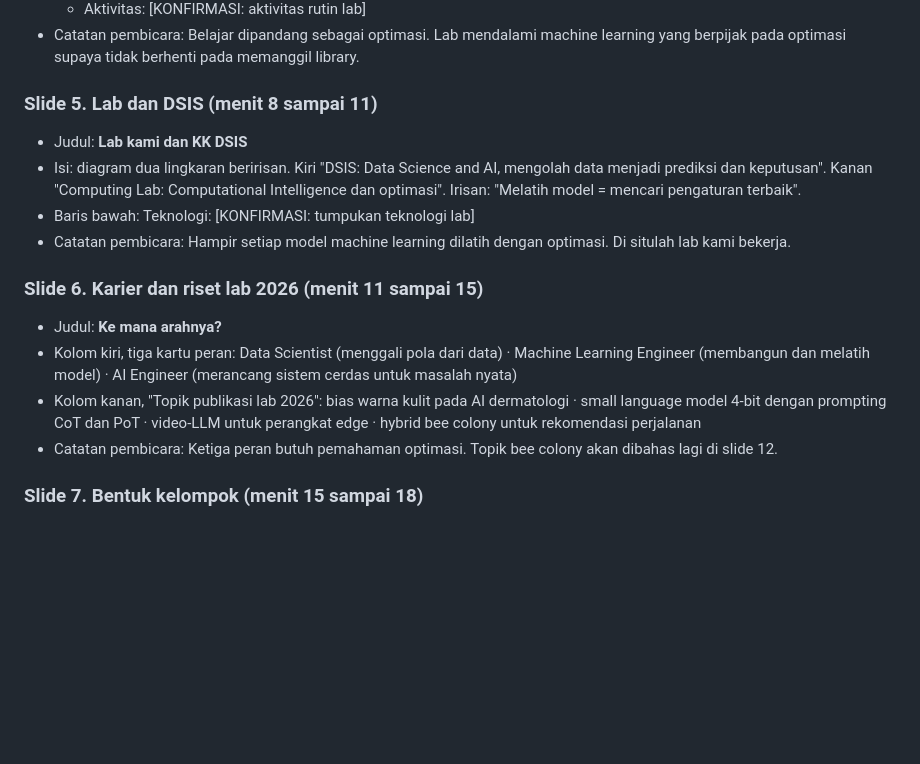
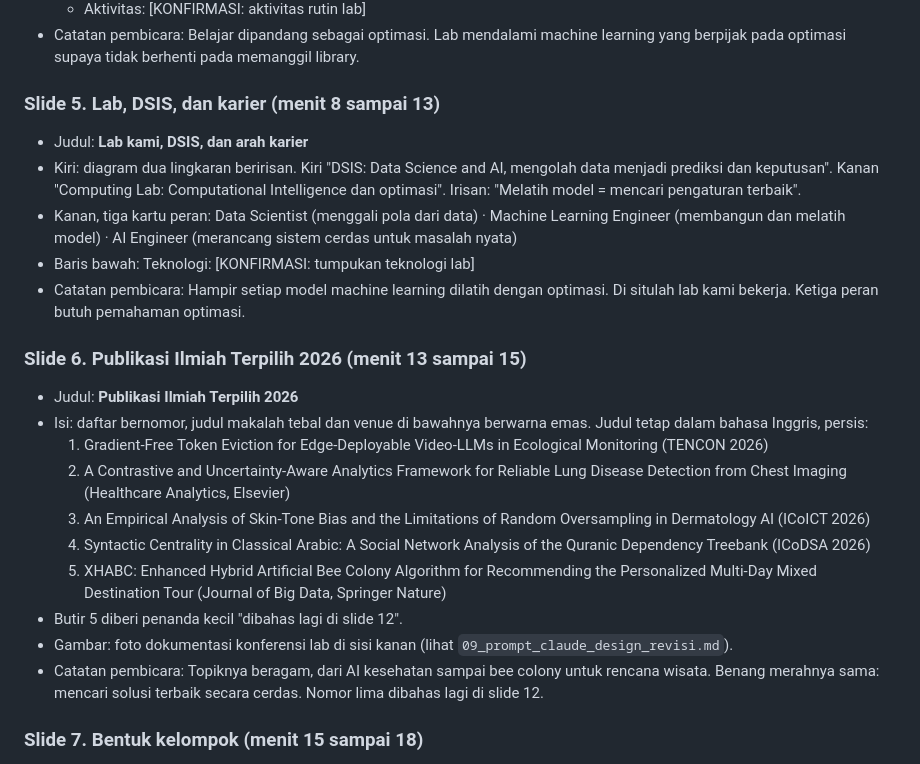
Before and after one commit to dafx7/fortran-2026-computing, a Markdown page: materi/03_prompt_claude_design.md, the part around the change. Drawn GitHub-style; blank space fills up the shorter version.

```diff
--- a/materi/03_prompt_claude_design.md
+++ b/materi/03_prompt_claude_design.md
@@ -50,17 +50,24 @@ Buatkan slide deck presentasi 16:9 berisi **16 slide** (tidak lebih) untuk sesi
   - Aktivitas: [KONFIRMASI: aktivitas rutin lab]
 - Catatan pembicara: Belajar dipandang sebagai optimasi. Lab mendalami machine learning yang berpijak pada optimasi supaya tidak berhenti pada memanggil library.
 
-### Slide 5. Lab dan DSIS (menit 8 sampai 11)
-- Judul: **Lab kami dan KK DSIS**
-- Isi: diagram dua lingkaran beririsan. Kiri "DSIS: Data Science and AI, mengolah data menjadi prediksi dan keputusan". Kanan "Computing Lab: Computational Intelligence dan optimasi". Irisan: "Melatih model = mencari pengaturan terbaik".
+### Slide 5. Lab, DSIS, dan karier (menit 8 sampai 13)
+- Judul: **Lab kami, DSIS, dan arah karier**
+- Kiri: diagram dua lingkaran beririsan. Kiri "DSIS: Data Science and AI, mengolah data menjadi prediksi dan keputusan". Kanan "Computing Lab: Computational Intelligence dan optimasi". Irisan: "Melatih model = mencari pengaturan terbaik".
+- Kanan, tiga kartu peran: Data Scientist (menggali pola dari data) · Machine Learning Engineer (membangun dan melatih model) · AI Engineer (merancang sistem cerdas untuk masalah nyata)
 - Baris bawah: Teknologi: [KONFIRMASI: tumpukan teknologi lab]
-- Catatan pembicara: Hampir setiap model machine learning dilatih dengan optimasi. Di situlah lab kami bekerja.
+- Catatan pembicara: Hampir setiap model machine learning dilatih dengan optimasi. Di situlah lab kami bekerja. Ketiga peran butuh pemahaman optimasi.
 
-### Slide 6. Karier dan riset lab 2026 (menit 11 sampai 15)
-- Judul: **Ke mana arahnya?**
-- Kolom kiri, tiga kartu peran: Data Scientist (menggali pola dari data) · Machine Learning Engineer (membangun dan melatih model) · AI Engineer (merancang sistem cerdas untuk masalah nyata)
-- Kolom kanan, "Topik publikasi lab 2026": bias warna kulit pada AI dermatologi · small language model 4-bit dengan prompting CoT dan PoT · video-LLM untuk perangkat edge · hybrid bee colony untuk rekomendasi perjalanan
-- Catatan pembicara: Ketiga peran butuh pemahaman optimasi. Topik bee colony akan dibahas lagi di slide 12.
+### Slide 6. Publikasi Ilmiah Terpilih 2026 (menit 13 sampai 15)
+- Judul: **Publikasi Ilmiah Terpilih 2026**
+- Isi: daftar bernomor, judul makalah tebal dan venue di bawahnya berwarna emas. Judul tetap dalam bahasa Inggris, persis:
+  1. Gradient-Free Token Eviction for Edge-Deployable Video-LLMs in Ecological Monitoring (TENCON 2026)
+  2. A Contrastive and Uncertainty-Aware Analytics Framework for Reliable Lung Disease Detection from Chest Imaging (Healthcare Analytics, Elsevier)
+  3. An Empirical Analysis of Skin-Tone Bias and the Limitations of Random Oversampling in Dermatology AI (ICoICT 2026)
+  4. Syntactic Centrality in Classical Arabic: A Social Network Analysis of the Quranic Dependency Treebank (ICoDSA 2026)
+  5. XHABC: Enhanced Hybrid Artificial Bee Colony Algorithm for Recommending the Personalized Multi-Day Mixed Destination Tour (Journal of Big Data, Springer Nature)
+- Butir 5 diberi penanda kecil "dibahas lagi di slide 12".
+- Gambar: foto dokumentasi konferensi lab di sisi kanan (lihat `09_prompt_claude_design_revisi.md`).
+- Catatan pembicara: Topiknya beragam, dari AI kesehatan sampai bee colony untuk rencana wisata. Benang merahnya sama: mencari solusi terbaik secara cerdas. Nomor lima dibahas lagi di slide 12.
 
 ### Slide 7. Bentuk kelompok (menit 15 sampai 18)
 - Judul: **Bentuk kelompok, maksimal 5 orang**
```
Also changed, not shown: materi/01_naskah_fasilitator.md (+5 -5 lines), materi/09_prompt_claude_design_revisi.md (added, +77 -0 lines).
